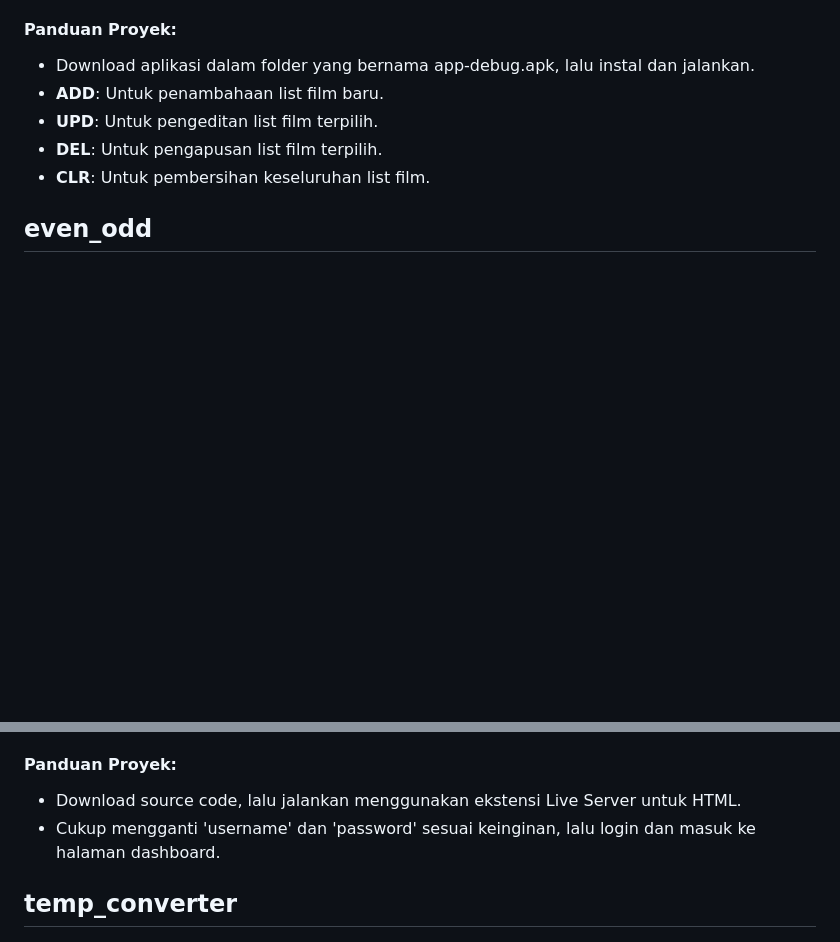
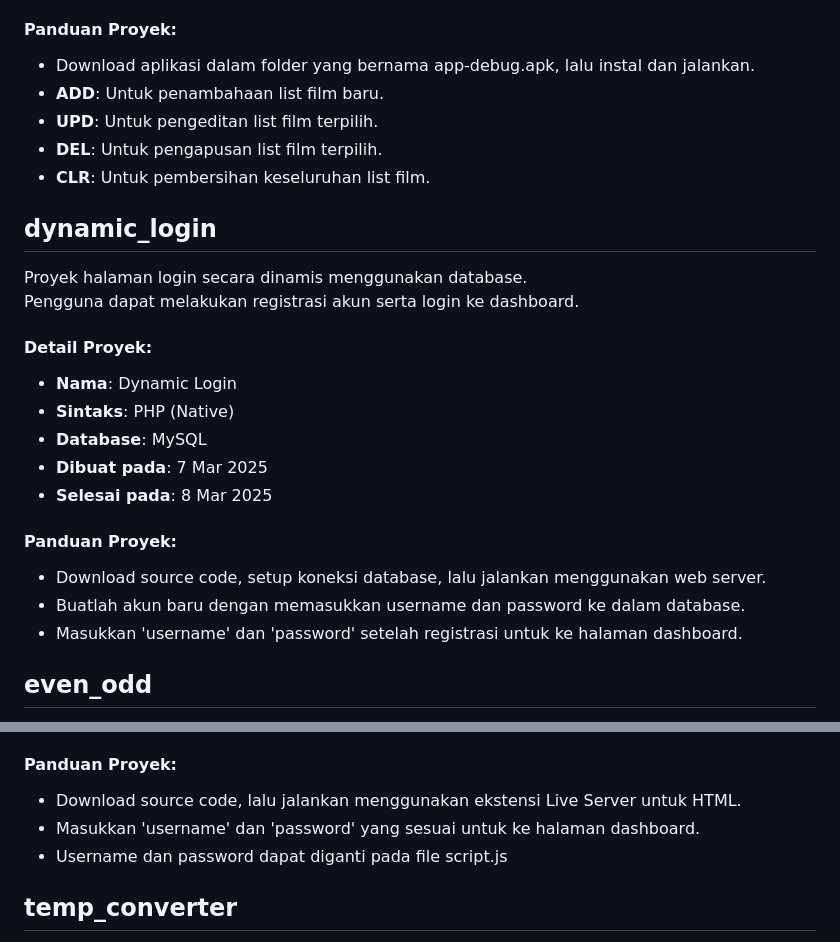
Before and after one commit to nezolutions/school_projects, a Markdown page: README.md, 2 parts joined by grey strips. Rendered like a GitHub page; blank space fills up the shorter version.

```diff
--- a/README.md
+++ b/README.md
@@ -40,6 +40,24 @@ Pengguna dapat menambahkan list film favorit baru, mengedit, serta menghapus lis
 - **UPD**: Untuk pengeditan list film terpilih.
 - **DEL**: Untuk pengapusan list film terpilih.
 - **CLR**: Untuk pembersihan keseluruhan list film.
+
+
+## dynamic_login
+
+Proyek halaman login secara dinamis menggunakan database.
+Pengguna dapat melakukan registrasi akun serta login ke dashboard.
+
+#### Detail Proyek:
+- **Nama**: Dynamic Login
+- **Sintaks**: PHP (Native)
+- **Database**: MySQL
+- **Dibuat pada**: 7 Mar 2025
+- **Selesai pada**: 8 Mar 2025
+
+#### Panduan Proyek:
+- Download source code, setup koneksi database, lalu jalankan menggunakan web server.
+- Buatlah akun baru dengan memasukkan username dan password ke dalam database.
+- Masukkan 'username' dan 'password' setelah registrasi untuk ke halaman dashboard.
 
 
 ## even_odd
@@ -215,7 +233,8 @@ Digunakan untuk memproteksi halaman html yang disetel (gimmick).
 
 #### Panduan Proyek:
 - Download source code, lalu jalankan menggunakan ekstensi Live Server untuk HTML.
-- Cukup mengganti 'username' dan 'password' sesuai keinginan, lalu login dan masuk ke halaman dashboard.
+- Masukkan 'username' dan 'password' yang sesuai untuk ke halaman dashboard.
+- Username dan password dapat diganti pada file script.js
 
 
 ## temp_converter
```
